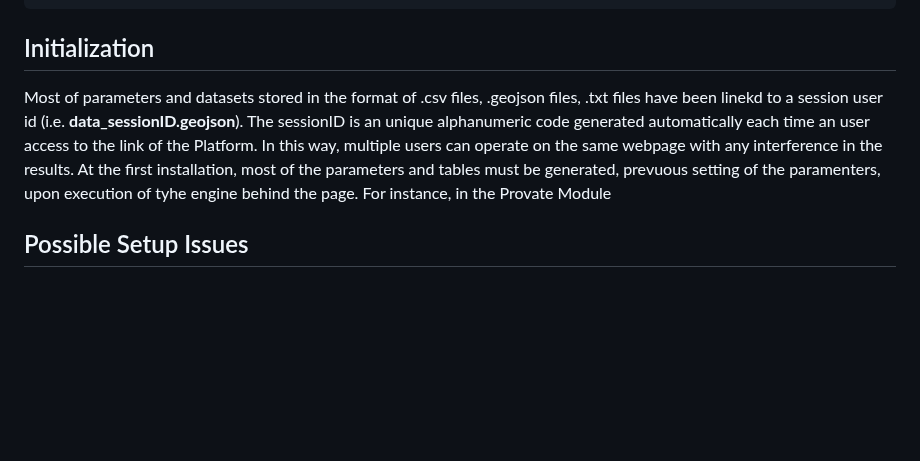
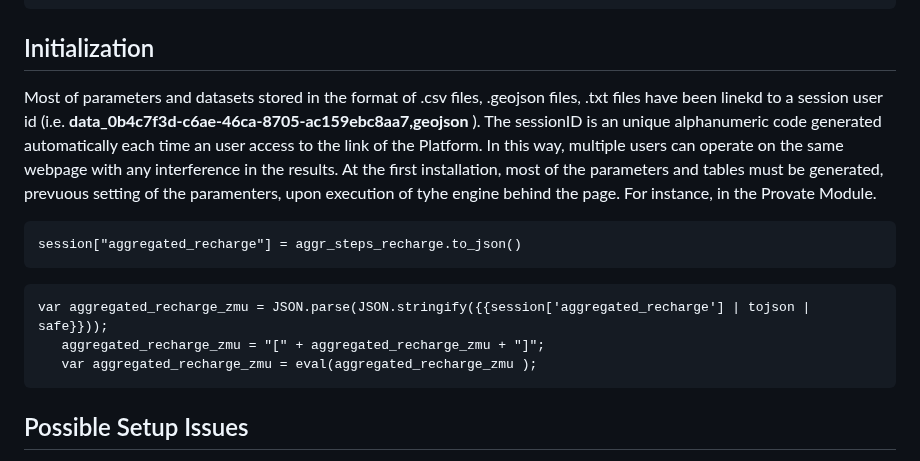
Before and after one commit to karafede/PRIORITY, a Markdown page: README.md, the part around the change. GitHub-like rendering; blank space fills up the shorter version.

````diff
--- a/README.md
+++ b/README.md
@@ -43,7 +43,19 @@ df = pd.DataFrame(res)
 ```
 
 ## Initialization
-Most of parameters and datasets stored in the format of .csv files, .geojson files, .txt files have been linekd to a session user id (i.e. **data_sessionID.geojson**). The sessionID is an unique alphanumeric code generated automatically each time an user access to the link of the Platform. In this way, multiple users can operate on the same webpage with any interference in the results. At the first installation, most of the parameters and tables must be generated, prevuous setting of the paramenters, upon execution of tyhe engine behind the page. For instance, in the Provate Module
+Most of parameters and datasets stored in the format of .csv files, .geojson files, .txt files have been linekd to a session user id (i.e. **data_0b4c7f3d-c6ae-46ca-8705-ac159ebc8aa7,geojson** ). The sessionID is an unique alphanumeric code generated automatically each time an user access to the link of the Platform. In this way, multiple users can operate on the same webpage with any interference in the results. At the first installation, most of the parameters and tables must be generated, prevuous setting of the paramenters, upon execution of tyhe engine behind the page. For instance, in the Provate Module.
+
+```
+session["aggregated_recharge"] = aggr_steps_recharge.to_json()
+```
+
+
+```
+var aggregated_recharge_zmu = JSON.parse(JSON.stringify({{session['aggregated_recharge'] | tojson | safe}}));
+   aggregated_recharge_zmu = "[" + aggregated_recharge_zmu + "]";
+   var aggregated_recharge_zmu = eval(aggregated_recharge_zmu );
+```
+
 
 
 ## Possible Setup Issues
````
